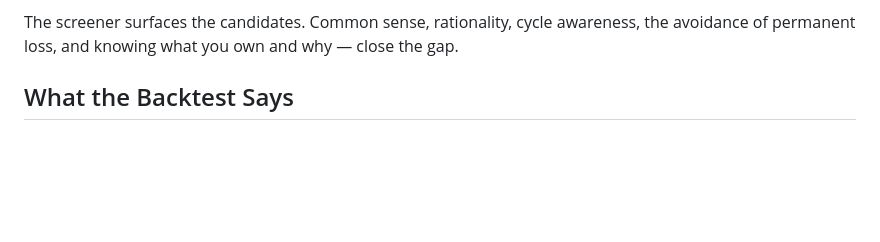
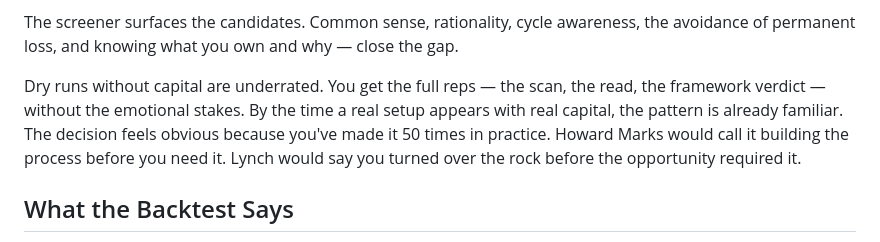
Before and after one commit to neurobloomai/market-tools, a Markdown page: README.md, the part around the change. GitHub-like rendering; blank space fills up the shorter version.

Commit message:
Add dry run philosophy to README — where rocks meet process
Howard Marks: building the process before you need it.
Lynch: turning over the rock before the opportunity required it.
Dry runs without capital = full reps without emotional stakes.

Co-Authored-By: Claude Sonnet 4.6 <noreply@anthropic.com>

```diff
--- a/README.md
+++ b/README.md
@@ -384,6 +384,8 @@ Howard Marks' body of work — *The Most Important Thing* and *Mastering the Mar
 Peter Lynch — *One Up on Wall Street* and *Beating the Street* — contributes three things the framework would be incomplete without. First: "invest in what you know" — the annotated thesis format exists because of this. A ticker without a plain-language explanation of its moat, its gate, and its blocker isn't tracked — it's noise. Second: GARP, Growth at a Reasonable Price. The quality gates are the growth screen; the extension scan and 87w structural read are the "reasonable price" discipline. Combining them is GARP made mechanical — not paying up for quality when the cycle has already priced in perfection. Third: "the person who turns over the most rocks wins." The 400+ names across UNIVERSE, WATCHLIST, FUTURE_RADAR, and the dividend list are not all trade candidates — most will never see capital. But the breadth exists so that when the liquid name moves, there is context behind it. Turning over rocks isn't trading everything. It's knowing the landscape well enough to act with conviction on the few that matter.
 
 The screener surfaces the candidates. Common sense, rationality, cycle awareness, the avoidance of permanent loss, and knowing what you own and why — close the gap.
+
+Dry runs without capital are underrated. You get the full reps — the scan, the read, the framework verdict — without the emotional stakes. By the time a real setup appears with real capital, the pattern is already familiar. The decision feels obvious because you've made it 50 times in practice. Howard Marks would call it building the process before you need it. Lynch would say you turned over the rock before the opportunity required it.
 
 ## What the Backtest Says
 
```
